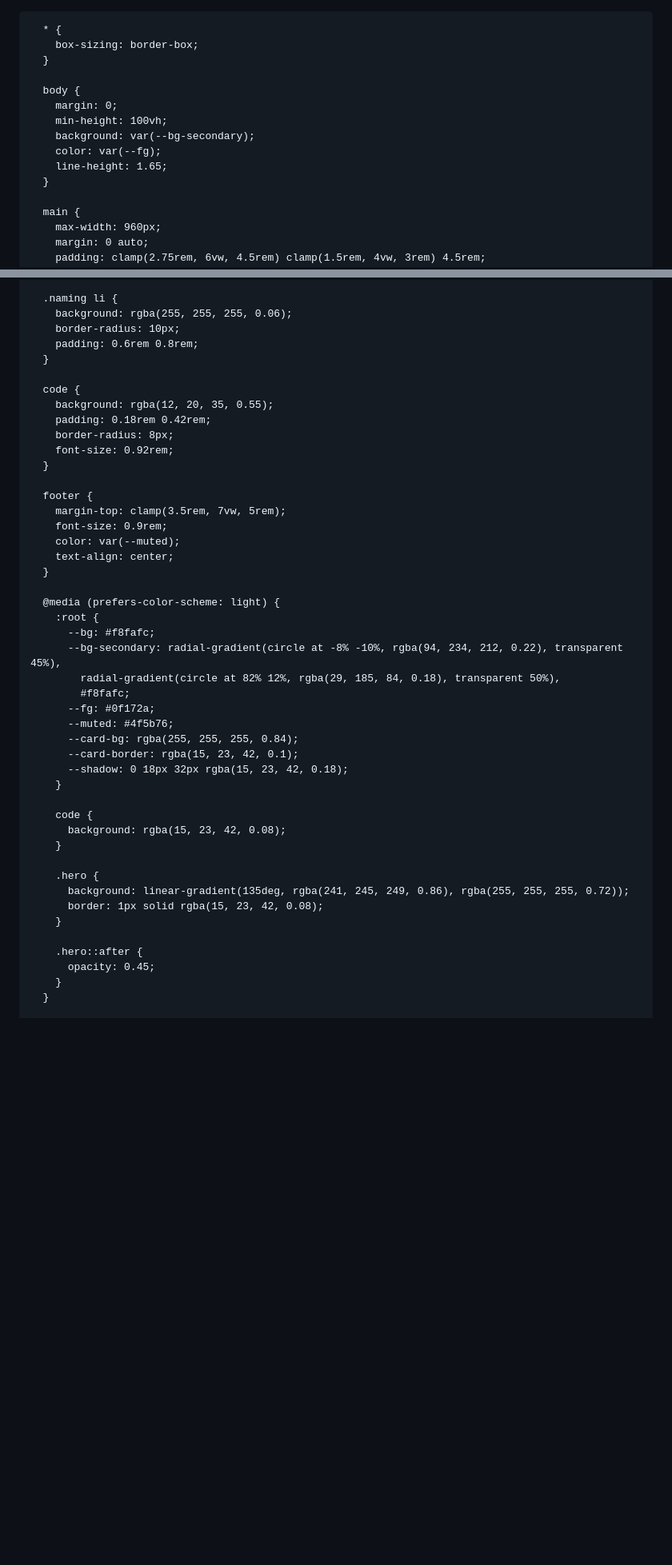
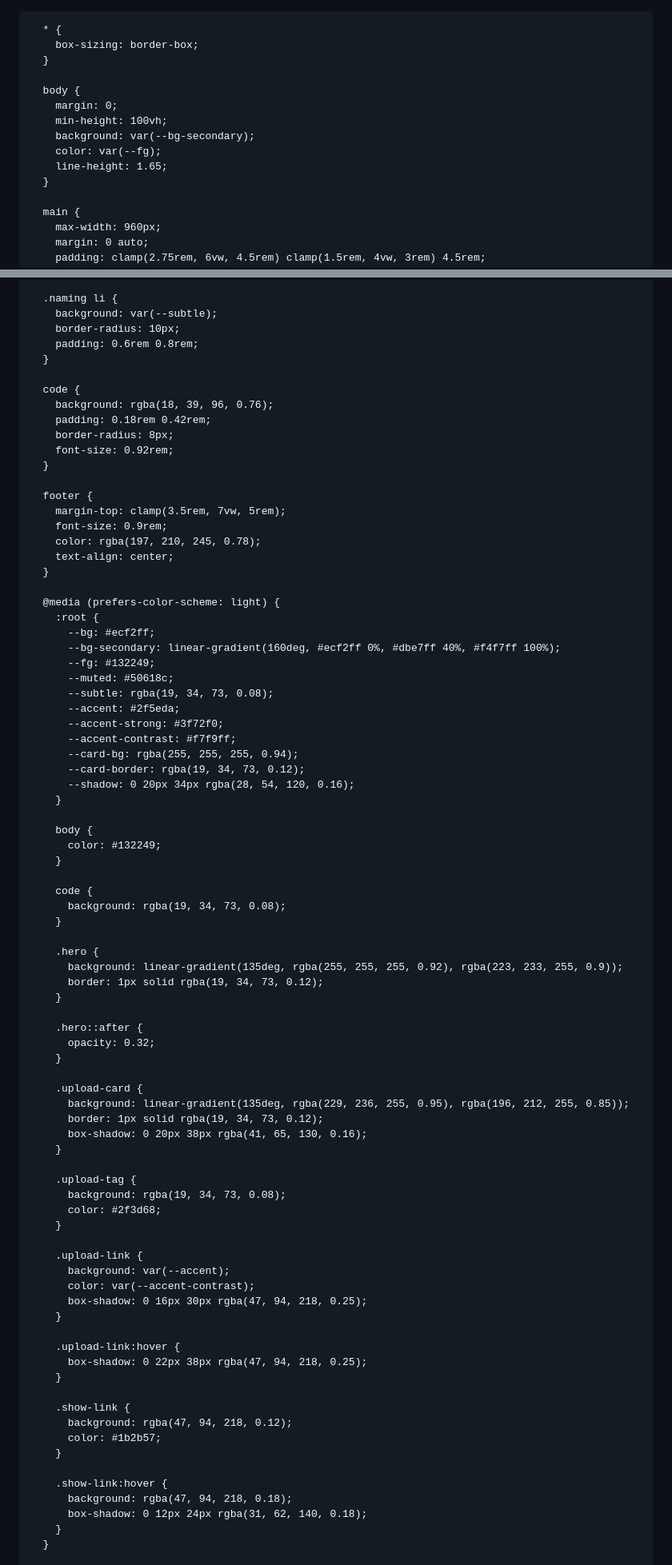
Before and after one commit to ennuiweb/psyk-podcast, a Markdown page: README.md, 2 parts joined by grey strips. Shown: that part at 80% size. Drawn GitHub-style; blank space fills up the shorter version.

```diff
--- a/README.md
+++ b/README.md
@@ -1,3 +1,4 @@
+<!DOCTYPE html>
 <html lang="da">
   <head>
     <meta charset="utf-8" />
@@ -6,18 +7,17 @@
     <style>
       :root {
         color-scheme: light dark;
-        --bg: #080b12;
-        --bg-secondary: radial-gradient(circle at 20% 20%, rgba(29, 185, 84, 0.2), transparent 42%),
-          radial-gradient(circle at 80% -10%, rgba(94, 234, 212, 0.18), transparent 36%),
-          #080b12;
-        --fg: #f5f7fa;
-        --muted: #c4c9d4;
-        --subtle: rgba(255, 255, 255, 0.08);
-        --accent: #1db954;
-        --accent-strong: #1ed760;
-        --card-bg: rgba(10, 15, 25, 0.72);
-        --card-border: rgba(255, 255, 255, 0.12);
-        --shadow: 0 18px 42px rgba(5, 10, 20, 0.4);
+        --bg: #0c1f48;
+        --bg-secondary: linear-gradient(140deg, #0c1f48 0%, #143069 45%, #0c1f48 100%);
+        --fg: #f2f6ff;
+        --muted: #c5d2f5;
+        --subtle: rgba(255, 255, 255, 0.12);
+        --accent: #7fa8ff;
+        --accent-strong: #98bbff;
+        --accent-contrast: #08153a;
+        --card-bg: rgba(20, 45, 104, 0.82);
+        --card-border: rgba(143, 173, 234, 0.25);
+        --shadow: 0 22px 42px rgba(4, 10, 28, 0.55);
         font-family: "Inter", "Segoe UI", system-ui, -apple-system, sans-serif;
       }
 
@@ -304,13 +433,13 @@
       }
 
       .naming li {
-        background: rgba(255, 255, 255, 0.06);
+        background: var(--subtle);
         border-radius: 10px;
         padding: 0.6rem 0.8rem;
       }
 
       code {
-        background: rgba(12, 20, 35, 0.55);
+        background: rgba(18, 39, 96, 0.76);
         padding: 0.18rem 0.42rem;
         border-radius: 8px;
         font-size: 0.92rem;
@@ -319,34 +448,71 @@
       footer {
         margin-top: clamp(3.5rem, 7vw, 5rem);
         font-size: 0.9rem;
-        color: var(--muted);
+        color: rgba(197, 210, 245, 0.78);
         text-align: center;
       }
 
       @media (prefers-color-scheme: light) {
         :root {
-          --bg: #f8fafc;
-          --bg-secondary: radial-gradient(circle at -8% -10%, rgba(94, 234, 212, 0.22), transparent 45%),
-            radial-gradient(circle at 82% 12%, rgba(29, 185, 84, 0.18), transparent 50%),
-            #f8fafc;
-          --fg: #0f172a;
-          --muted: #4f5b76;
-          --card-bg: rgba(255, 255, 255, 0.84);
-          --card-border: rgba(15, 23, 42, 0.1);
-          --shadow: 0 18px 32px rgba(15, 23, 42, 0.18);
+          --bg: #ecf2ff;
+          --bg-secondary: linear-gradient(160deg, #ecf2ff 0%, #dbe7ff 40%, #f4f7ff 100%);
+          --fg: #132249;
+          --muted: #50618c;
+          --subtle: rgba(19, 34, 73, 0.08);
+          --accent: #2f5eda;
+          --accent-strong: #3f72f0;
+          --accent-contrast: #f7f9ff;
+          --card-bg: rgba(255, 255, 255, 0.94);
+          --card-border: rgba(19, 34, 73, 0.12);
+          --shadow: 0 20px 34px rgba(28, 54, 120, 0.16);
+        }
+
+        body {
+          color: #132249;
         }
 
         code {
-          background: rgba(15, 23, 42, 0.08);
+          background: rgba(19, 34, 73, 0.08);
         }
 
         .hero {
-          background: linear-gradient(135deg, rgba(241, 245, 249, 0.86), rgba(255, 255, 255, 0.72));
-          border: 1px solid rgba(15, 23, 42, 0.08);
+          background: linear-gradient(135deg, rgba(255, 255, 255, 0.92), rgba(223, 233, 255, 0.9));
+          border: 1px solid rgba(19, 34, 73, 0.12);
         }
 
         .hero::after {
-          opacity: 0.45;
+          opacity: 0.32;
+        }
+
+        .upload-card {
+          background: linear-gradient(135deg, rgba(229, 236, 255, 0.95), rgba(196, 212, 255, 0.85));
+          border: 1px solid rgba(19, 34, 73, 0.12);
+          box-shadow: 0 20px 38px rgba(41, 65, 130, 0.16);
+        }
+
+        .upload-tag {
+          background: rgba(19, 34, 73, 0.08);
+          color: #2f3d68;
+        }
+
+        .upload-link {
+          background: var(--accent);
+          color: var(--accent-contrast);
+          box-shadow: 0 16px 30px rgba(47, 94, 218, 0.25);
+        }
+
+        .upload-link:hover {
+          box-shadow: 0 22px 38px rgba(47, 94, 218, 0.25);
+        }
+
+        .show-link {
+          background: rgba(47, 94, 218, 0.12);
+          color: #1b2b57;
+        }
+
+        .show-link:hover {
+          background: rgba(47, 94, 218, 0.18);
+          box-shadow: 0 12px 24px rgba(31, 62, 140, 0.18);
         }
       }
 
```
Also changed, not shown: other parts of README.md (+265 -103 lines).
